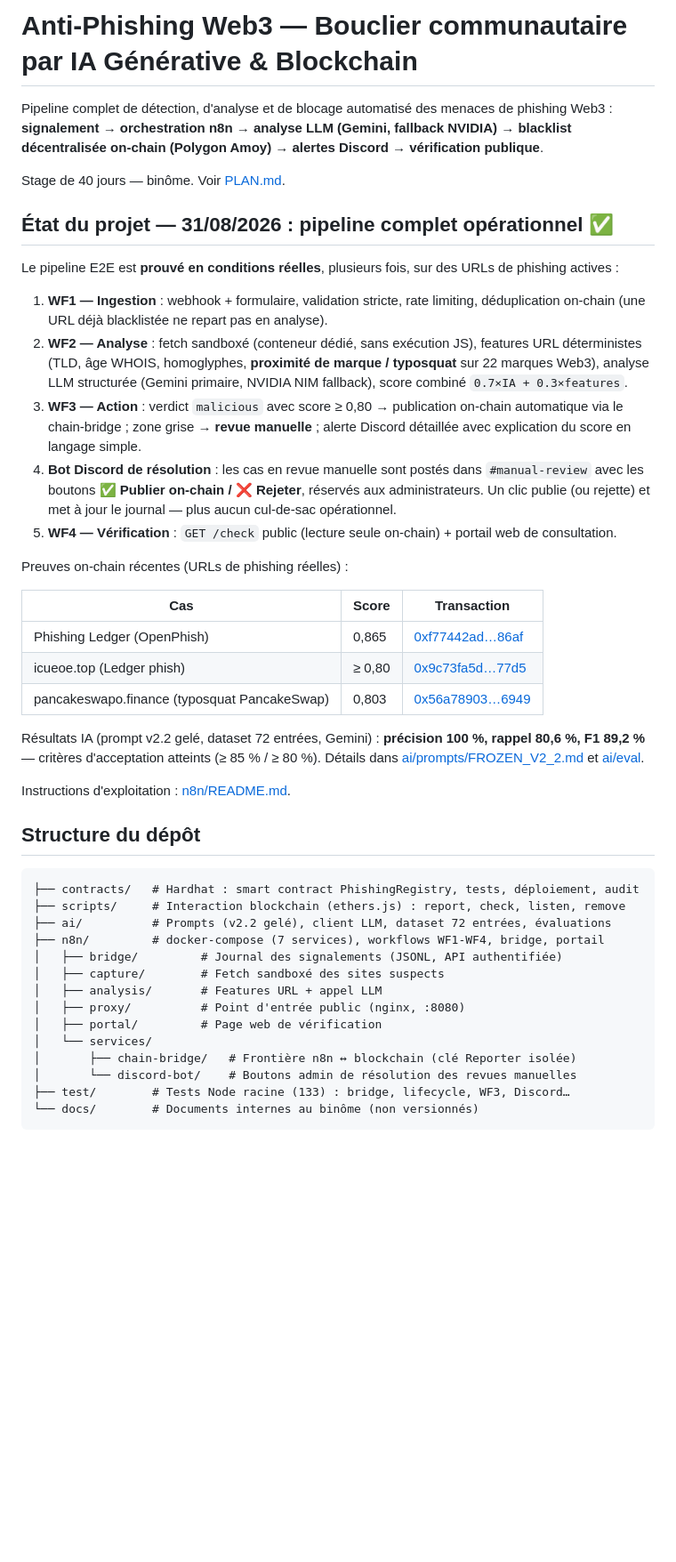
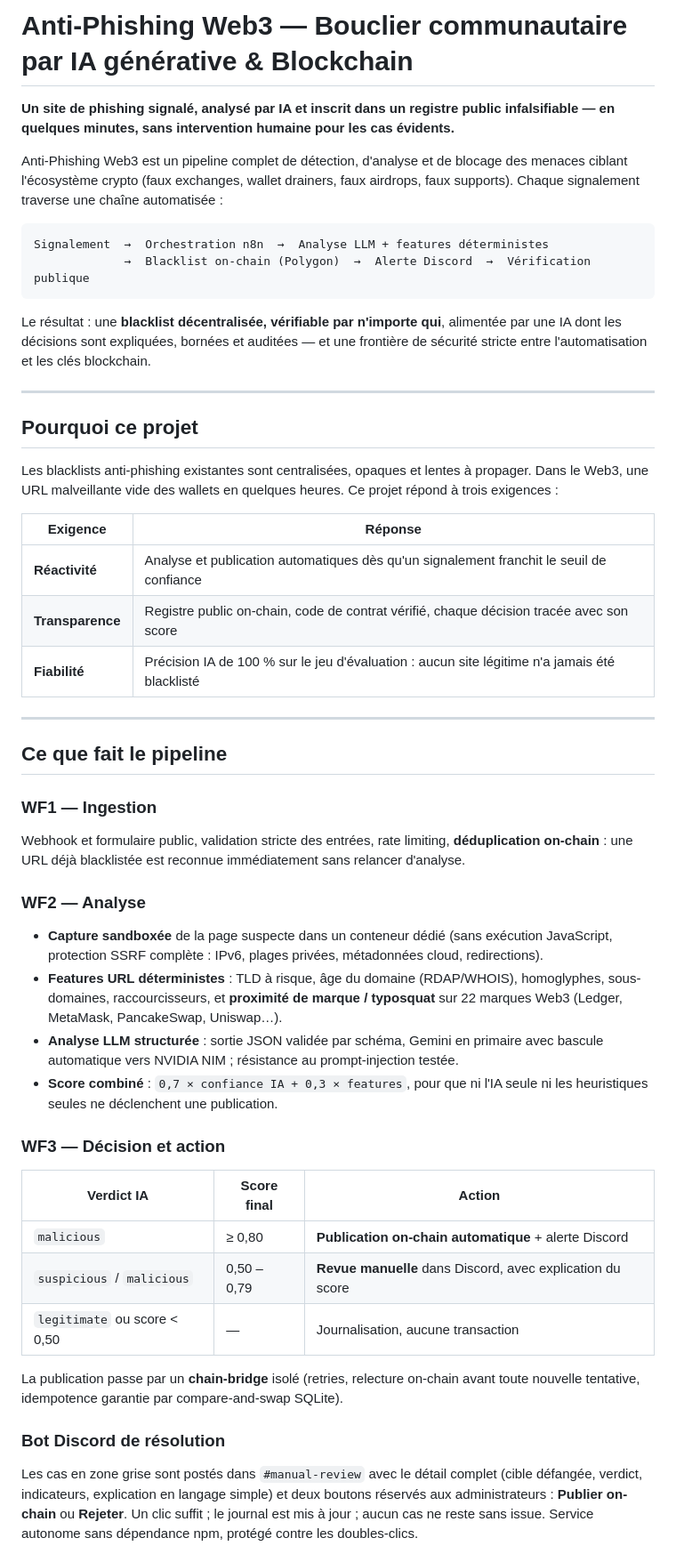
Before and after one commit to lamkhaifi0med/projet-antiphishing-web3, a Markdown page: README.md, the part around one of its changes. Shown at 89% size. Rendered like a GitHub page; blank space fills up the shorter version.

Commit message:
docs: rewrite README as timeless project front page

````diff
--- a/README.md
+++ b/README.md
@@ -1,47 +1,54 @@
-# Anti-Phishing Web3 — Bouclier communautaire par IA Générative & Blockchain
+# Anti-Phishing Web3 — Bouclier communautaire par IA générative & Blockchain
 
-Pipeline complet de détection, d'analyse et de blocage automatisé des menaces de phishing Web3 :
-**signalement → orchestration n8n → analyse LLM (Gemini, fallback NVIDIA) → blacklist décentralisée on-chain (Polygon Amoy) → alertes Discord → vérification publique**.
+**Un site de phishing signalé, analysé par IA et inscrit dans un registre public infalsifiable — en quelques minutes, sans intervention humaine pour les cas évidents.**
 
-Stage de 40 jours — binôme. Voir [PLAN.md](PLAN.md).
-
-## État du projet — 31/08/2026 : pipeline complet opérationnel ✅
-
-Le pipeline E2E est **prouvé en conditions réelles**, plusieurs fois, sur des URLs de phishing actives :
-
-1. **WF1 — Ingestion** : webhook + formulaire, validation stricte, rate limiting, déduplication on-chain (une URL déjà blacklistée ne repart pas en analyse).
-2. **WF2 — Analyse** : fetch sandboxé (conteneur dédié, sans exécution JS), features URL déterministes (TLD, âge WHOIS, homoglyphes, **proximité de marque / typosquat** sur 22 marques Web3), analyse LLM structurée (Gemini primaire, NVIDIA NIM fallback), score combiné `0.7×IA + 0.3×features`.
-3. **WF3 — Action** : verdict `malicious` avec score ≥ 0,80 → publication on-chain automatique via le chain-bridge ; zone grise → **revue manuelle** ; alerte Discord détaillée avec explication du score en langage simple.
-4. **Bot Discord de résolution** : les cas en revue manuelle sont postés dans `#manual-review` avec les boutons **✅ Publier on-chain / ❌ Rejeter**, réservés aux administrateurs. Un clic publie (ou rejette) et met à jour le journal — plus aucun cul-de-sac opérationnel.
-5. **WF4 — Vérification** : `GET /check` public (lecture seule on-chain) + portail web de consultation.
-
-Preuves on-chain récentes (URLs de phishing réelles) :
-
-| Cas                                          | Score  | Transaction                                                                                                           |
-| -------------------------------------------- | ------ | --------------------------------------------------------------------------------------------------------------------- |
-| Phishing Ledger (OpenPhish)                  | 0,865  | [0xf77442ad…86af](https://amoy.polygonscan.com/tx/0xf77442ad3a4a5c447ae0f012b06835e4ae10ca67c7d523a8dd1e0d90ad1c86af) |
-| icueoe.top (Ledger phish)                    | ≥ 0,80 | [0x9c73fa5d…77d5](https://amoy.polygonscan.com/tx/0x9c73fa5dd41ff44b30dbbea3c141e6bbee7ba6d64e4991754b2828019e9977d5) |
-| pancakeswapo.finance (typosquat PancakeSwap) | 0,803  | [0x56a78903…6949](https://amoy.polygonscan.com/tx/0x56a789033632451c74827e654684efe6e9868720633633f6c40093323fd96949) |
-
-Résultats IA (prompt v2.2 gelé, dataset 72 entrées, Gemini) : **précision 100 %, rappel 80,6 %, F1 89,2 %** — critères d'acceptation atteints (≥ 85 % / ≥ 80 %). Détails dans [ai/prompts/FROZEN_V2_2.md](ai/prompts/FROZEN_V2_2.md) et [ai/eval](ai/eval).
-
-Instructions d'exploitation : [n8n/README.md](n8n/README.md).
-
-## Structure du dépôt
+Anti-Phishing Web3 est un pipeline complet de détection, d'analyse et de blocage des menaces ciblant l'écosystème crypto (faux exchanges, wallet drainers, faux airdrops, faux supports). Chaque signalement traverse une chaîne automatisée :
 
 ```
-├── contracts/   # Hardhat : smart contract PhishingRegistry, tests, déploiement, audit
-├── scripts/     # Interaction blockchain (ethers.js) : report, check, listen, remove
-├── ai/          # Prompts (v2.2 gelé), client LLM, dataset 72 entrées, évaluations
-├── n8n/         # docker-compose (7 services), workflows WF1-WF4, bridge, portail
-│   ├── bridge/         # Journal des signalements (JSONL, API authentifiée)
-│   ├── capture/        # Fetch sandboxé des sites suspects
-│   ├── analysis/       # Features URL + appel LLM
-│   ├── proxy/          # Point d'entrée public (nginx, :8080)
-│   ├── portal/         # Page web de vérification
-│   └── services/
-│       ├── chain-bridge/   # Frontière n8n ↔ blockchain (clé Reporter isolée)
-│       └── discord-bot/    # Boutons admin de résolution des revues manuelles
-├── test/        # Tests Node racine (133) : bridge, lifecycle, WF3, Discord…
-└── docs/        # Documents internes au binôme (non versionnés)
+Signalement  →  Orchestration n8n  →  Analyse LLM + features déterministes
+             →  Blacklist on-chain (Polygon)  →  Alerte Discord  →  Vérification publique
 ```
+
+Le résultat : une **blacklist décentralisée, vérifiable par n'importe qui**, alimentée par une IA dont les décisions sont expliquées, bornées et auditées — et une frontière de sécurité stricte entre l'automatisation et les clés blockchain.
+
+---
+
+## Pourquoi ce projet
+
+Les blacklists anti-phishing existantes sont centralisées, opaques et lentes à propager. Dans le Web3, une URL malveillante vide des wallets en quelques heures. Ce projet répond à trois exigences :
+
+| Exigence         | Réponse                                                                                       |
+| ---------------- | --------------------------------------------------------------------------------------------- |
+| **Réactivité**   | Analyse et publication automatiques dès qu'un signalement franchit le seuil de confiance      |
+| **Transparence** | Registre public on-chain, code de contrat vérifié, chaque décision tracée avec son score      |
+| **Fiabilité**    | Précision IA de 100 % sur le jeu d'évaluation : aucun site légitime n'a jamais été blacklisté |
+
+---
+
+## Ce que fait le pipeline
+
+### WF1 — Ingestion
+
+Webhook et formulaire public, validation stricte des entrées, rate limiting, **déduplication on-chain** : une URL déjà blacklistée est reconnue immédiatement sans relancer d'analyse.
+
+### WF2 — Analyse
+
+- **Capture sandboxée** de la page suspecte dans un conteneur dédié (sans exécution JavaScript, protection SSRF complète : IPv6, plages privées, métadonnées cloud, redirections).
+- **Features URL déterministes** : TLD à risque, âge du domaine (RDAP/WHOIS), homoglyphes, sous-domaines, raccourcisseurs, et **proximité de marque / typosquat** sur 22 marques Web3 (Ledger, MetaMask, PancakeSwap, Uniswap…).
+- **Analyse LLM structurée** : sortie JSON validée par schéma, Gemini en primaire avec bascule automatique vers NVIDIA NIM ; résistance au prompt-injection testée.
+- **Score combiné** : `0,7 × confiance IA + 0,3 × features`, pour que ni l'IA seule ni les heuristiques seules ne déclenchent une publication.
+
+### WF3 — Décision et action
+
+| Verdict IA                   | Score final | Action                                                     |
+| ---------------------------- | ----------- | ---------------------------------------------------------- |
+| `malicious`                  | ≥ 0,80      | **Publication on-chain automatique** + alerte Discord      |
+| `suspicious` / `malicious`   | 0,50 – 0,79 | **Revue manuelle** dans Discord, avec explication du score |
+| `legitimate` ou score < 0,50 | —           | Journalisation, aucune transaction                         |
+
+La publication passe par un **chain-bridge** isolé (retries, relecture on-chain avant toute nouvelle tentative, idempotence garantie par compare-and-swap SQLite).
+
+### Bot Discord de résolution
+
+Les cas en zone grise sont postés dans `#manual-review` avec le détail complet (cible défangée, verdict, indicateurs, explication en langage simple) et deux boutons réservés aux administrateurs : **Publier on-chain** ou **Rejeter**. Un clic suffit ; le journal est mis à jour ; aucun cas ne reste sans issue. Service autonome sans dépendance npm, protégé contre les doubles-clics.
+
````
Also changed, not shown: other parts of README.md (+146 -91 lines).
